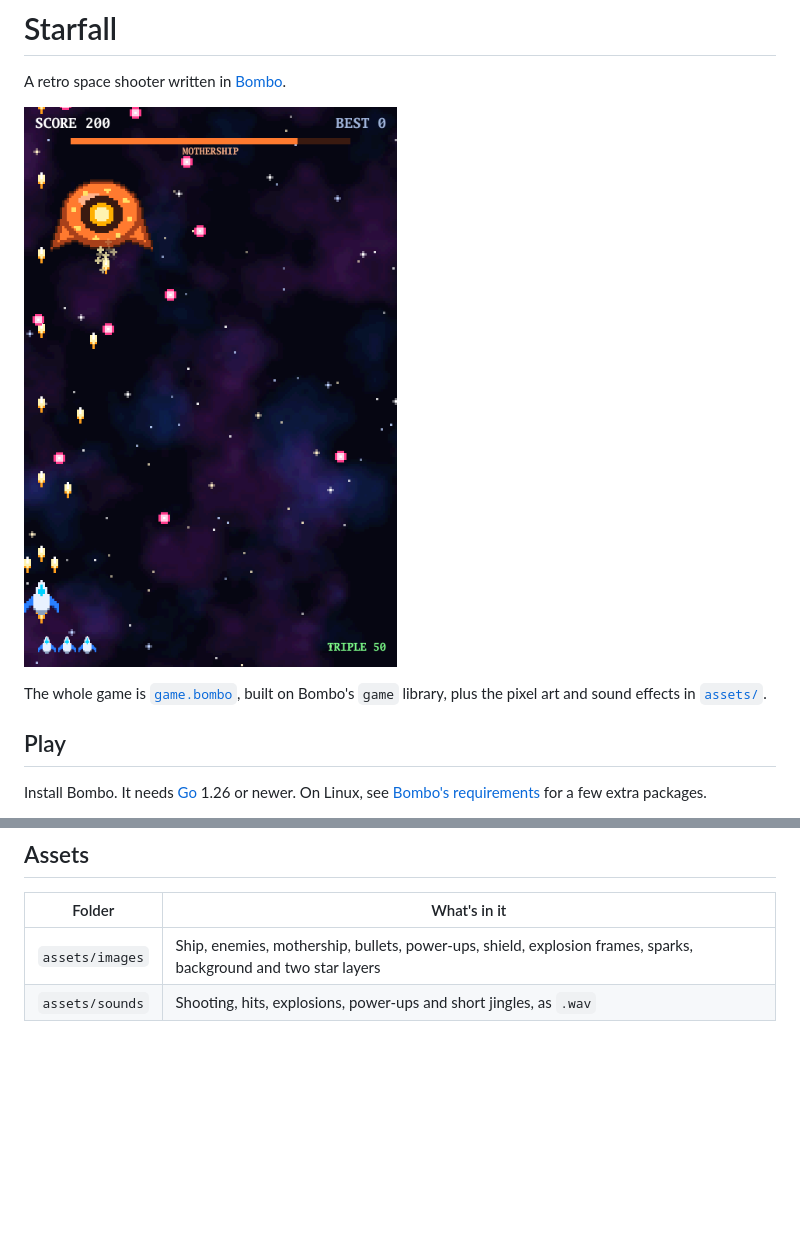
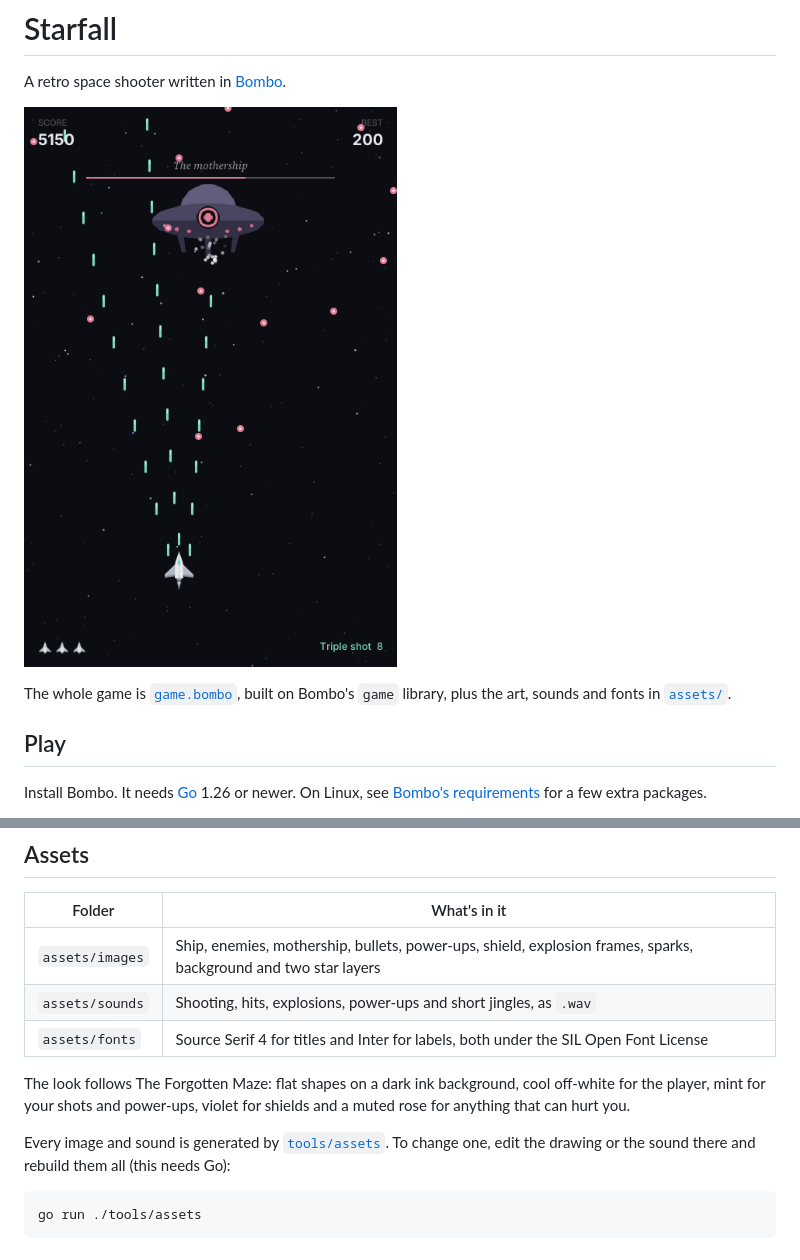
Before and after one commit to RajaeDev6/starfall, a Markdown page: README.md, 2 parts joined by grey strips. Drawn GitHub-style; pictures changed too: docs/screenshot.png; blank space fills up the shorter version.

Commit message:
Restyle the menus and HUD after The Forgotten Maze
Use Source Serif 4 for titles and Inter for labels and numbers, both
bundled with their OFL licences, and the maze's colours throughout. The
title, pause and game over screens are reduced to a title, one line of
context and the next action. The HUD shows score and best as small
labels over numbers, the boss health as a thin line, and wave banners
fade in and out.

Needs a Bombo with game.font.

Co-Authored-By: Claude Opus 5.5 <noreply@anthropic.com>

````diff
--- a/README.md
+++ b/README.md
@@ -4,7 +4,7 @@ A retro space shooter written in [Bombo](https://github.com/RajaeDev6/bombo).
 
 ![Starfall screenshot](docs/screenshot.png)
 
-The whole game is [`game.bombo`](game.bombo), built on Bombo's `game` library, plus the pixel art and sound effects in [`assets/`](assets).
+The whole game is [`game.bombo`](game.bombo), built on Bombo's `game` library, plus the art, sounds and fonts in [`assets/`](assets).
 
 ## Play
 
@@ -38,3 +38,12 @@ Clear the waves of drones, darts and gunships. Every fifth wave a mothership sho
 |---|---|
 | `assets/images` | Ship, enemies, mothership, bullets, power-ups, shield, explosion frames, sparks, background and two star layers |
 | `assets/sounds` | Shooting, hits, explosions, power-ups and short jingles, as `.wav` |
+| `assets/fonts` | Source Serif 4 for titles and Inter for labels, both under the SIL Open Font License |
+
+The look follows The Forgotten Maze: flat shapes on a dark ink background, cool off-white for the player, mint for your shots and power-ups, violet for shields and a muted rose for anything that can hurt you.
+
+Every image and sound is generated by [`tools/assets`](tools/assets). To change one, edit the drawing or the sound there and rebuild them all (this needs Go):
+
+```sh
+go run ./tools/assets
+```
````
Also changed, not shown: 7 other files.
